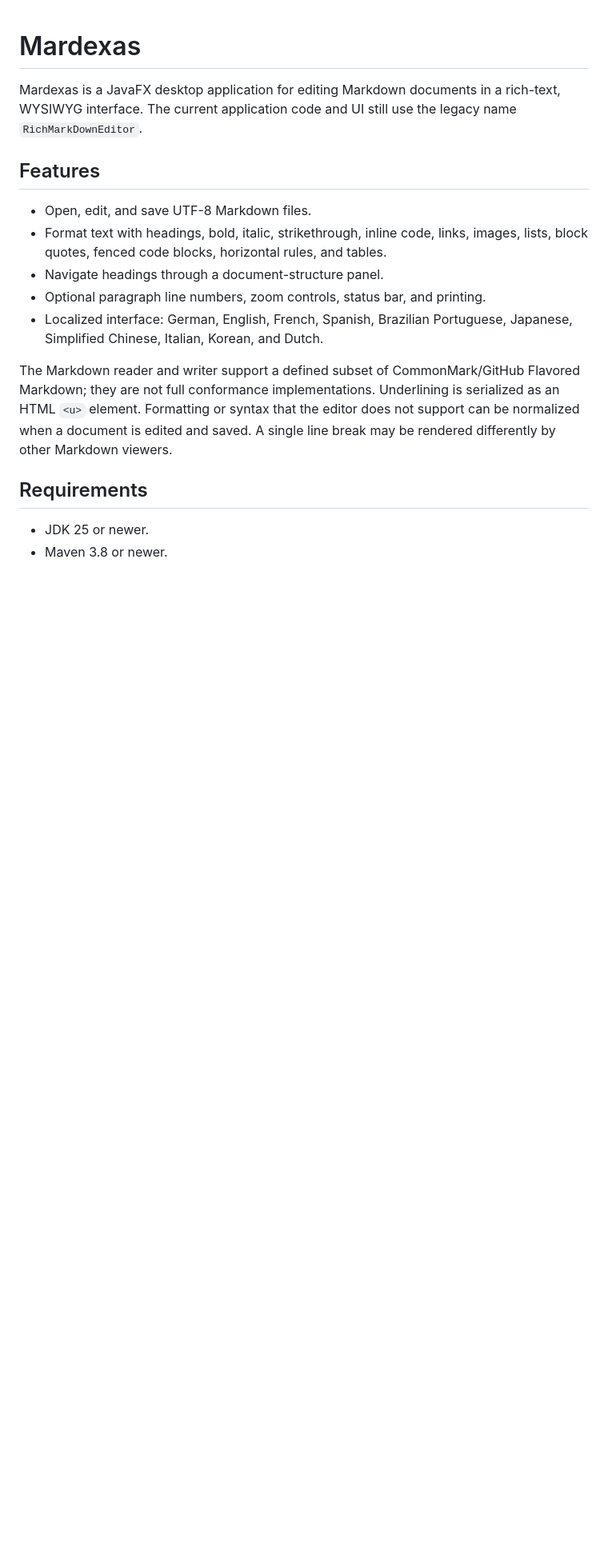
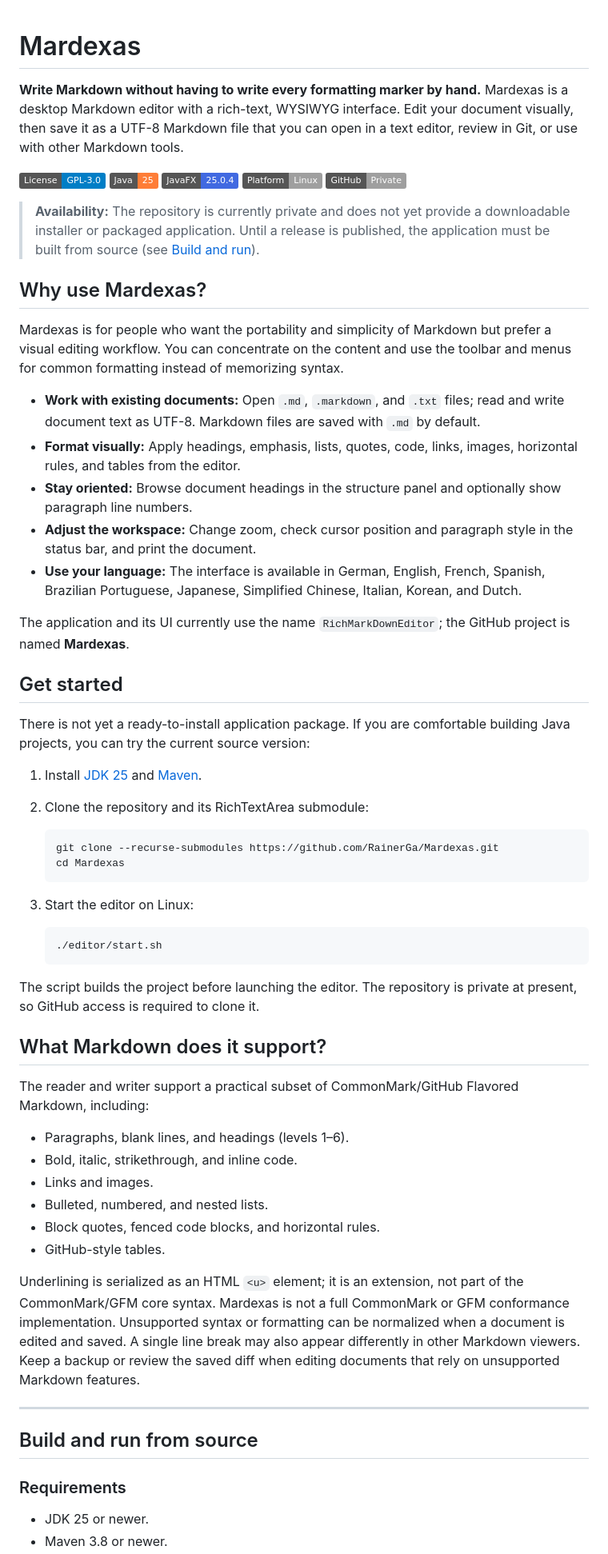
Before and after one commit to RainerGa/Mardexas, a Markdown page: README.md, the part around one of its changes. Shown at 80% size. Drawn GitHub-style; badges without logos; blank space fills up the shorter version.

Commit message:
Improve Mardexas project README
Add user-focused introduction, feature overview, getting-started steps, and project badges while retaining technical documentation.\n\nCo-authored-by: Copilot <223556219+Copilot@users.noreply.github.com>

````diff
--- a/README.md
+++ b/README.md
@@ -1,26 +1,89 @@
 # Mardexas
 
-Mardexas is a JavaFX desktop application for editing Markdown documents in a
-rich-text, WYSIWYG interface. The current application code and UI still use the
-legacy name `RichMarkDownEditor`.
+**Write Markdown without having to write every formatting marker by hand.**
+Mardexas is a desktop Markdown editor with a rich-text, WYSIWYG interface. Edit
+your document visually, then save it as a UTF-8 Markdown file that you can open
+in a text editor, review in Git, or use with other Markdown tools.
 
-## Features
+[![License: GPL-3.0](https://img.shields.io/badge/License-GPL--3.0-blue.svg)](LICENSE)
+![Java 25](https://img.shields.io/badge/Java-25-orange.svg)
+![JavaFX 25.0.4](https://img.shields.io/badge/JavaFX-25.0.4-royalblue.svg)
+![Platform: Linux](https://img.shields.io/badge/Platform-Linux-lightgrey.svg)
+[![GitHub repository](https://img.shields.io/badge/GitHub-Private-lightgrey?logo=github)](https://github.com/RainerGa/Mardexas)
 
-- Open, edit, and save UTF-8 Markdown files.
-- Format text with headings, bold, italic, strikethrough, inline code, links,
-  images, lists, block quotes, fenced code blocks, horizontal rules, and tables.
-- Navigate headings through a document-structure panel.
-- Optional paragraph line numbers, zoom controls, status bar, and printing.
-- Localized interface: German, English, French, Spanish, Brazilian Portuguese,
-  Japanese, Simplified Chinese, Italian, Korean, and Dutch.
+> **Availability:** The repository is currently private and does not yet provide
+> a downloadable installer or packaged application. Until a release is
+> published, the application must be built from source (see
+> [Build and run](#build-and-run-from-source)).
 
-The Markdown reader and writer support a defined subset of CommonMark/GitHub
-Flavored Markdown; they are not full conformance implementations. Underlining
-is serialized as an HTML `<u>` element. Formatting or syntax that the editor
-does not support can be normalized when a document is edited and saved. A
-single line break may be rendered differently by other Markdown viewers.
+## Why use Mardexas?
 
-## Requirements
+Mardexas is for people who want the portability and simplicity of Markdown but
+prefer a visual editing workflow. You can concentrate on the content and use
+the toolbar and menus for common formatting instead of memorizing syntax.
+
+- **Work with existing documents:** Open `.md`, `.markdown`, and `.txt` files;
+  read and write document text as UTF-8. Markdown files are saved with `.md`
+  by default.
+- **Format visually:** Apply headings, emphasis, lists, quotes, code, links,
+  images, horizontal rules, and tables from the editor.
+- **Stay oriented:** Browse document headings in the structure panel and
+  optionally show paragraph line numbers.
+- **Adjust the workspace:** Change zoom, check cursor position and paragraph
+  style in the status bar, and print the document.
+- **Use your language:** The interface is available in German, English,
+  French, Spanish, Brazilian Portuguese, Japanese, Simplified Chinese, Italian,
+  Korean, and Dutch.
+
+The application and its UI currently use the name `RichMarkDownEditor`; the
+GitHub project is named **Mardexas**.
+
+## Get started
+
+There is not yet a ready-to-install application package. If you are comfortable
+building Java projects, you can try the current source version:
+
+1. Install [JDK 25](https://adoptium.net/) and [Maven](https://maven.apache.org/).
+2. Clone the repository and its RichTextArea submodule:
+
+   ```sh
+   git clone --recurse-submodules https://github.com/RainerGa/Mardexas.git
+   cd Mardexas
+   ```
+
+3. Start the editor on Linux:
+
+   ```sh
+   ./editor/start.sh
+   ```
+
+The script builds the project before launching the editor. The repository is
+private at present, so GitHub access is required to clone it.
+
+## What Markdown does it support?
+
+The reader and writer support a practical subset of CommonMark/GitHub Flavored
+Markdown, including:
+
+- Paragraphs, blank lines, and headings (levels 1–6).
+- Bold, italic, strikethrough, and inline code.
+- Links and images.
+- Bulleted, numbered, and nested lists.
+- Block quotes, fenced code blocks, and horizontal rules.
+- GitHub-style tables.
+
+Underlining is serialized as an HTML `<u>` element; it is an extension, not part
+of the CommonMark/GFM core syntax. Mardexas is not a full CommonMark or GFM
+conformance implementation. Unsupported syntax or formatting can be normalized
+when a document is edited and saved. A single line break may also appear
+differently in other Markdown viewers. Keep a backup or review the saved diff
+when editing documents that rely on unsupported Markdown features.
+
+---
+
+## Build and run from source
+
+### Requirements
 
 - JDK 25 or newer.
 - Maven 3.8 or newer.
````
Also changed, not shown: other parts of README.md (+9 -8 lines).
